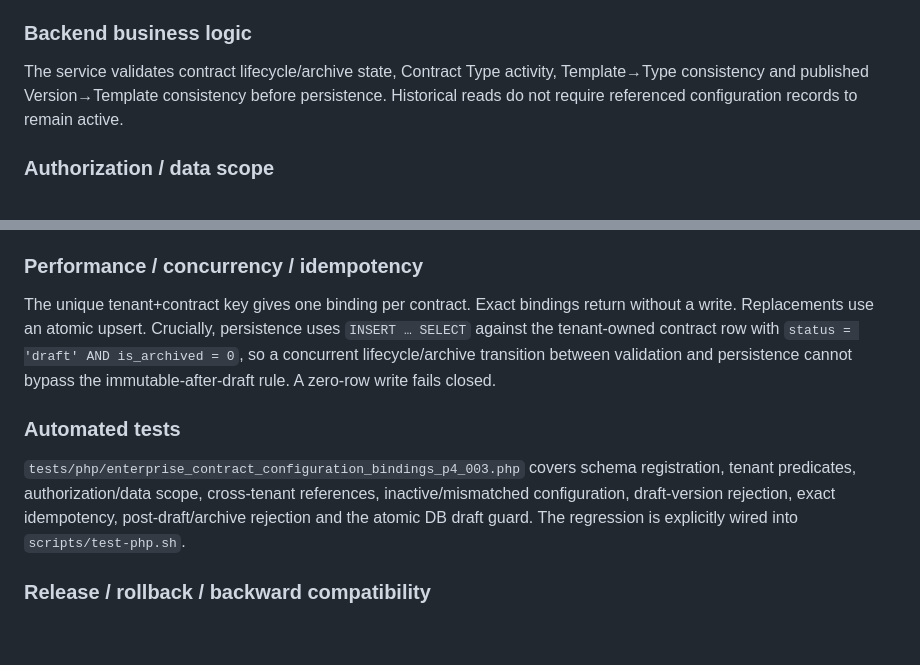
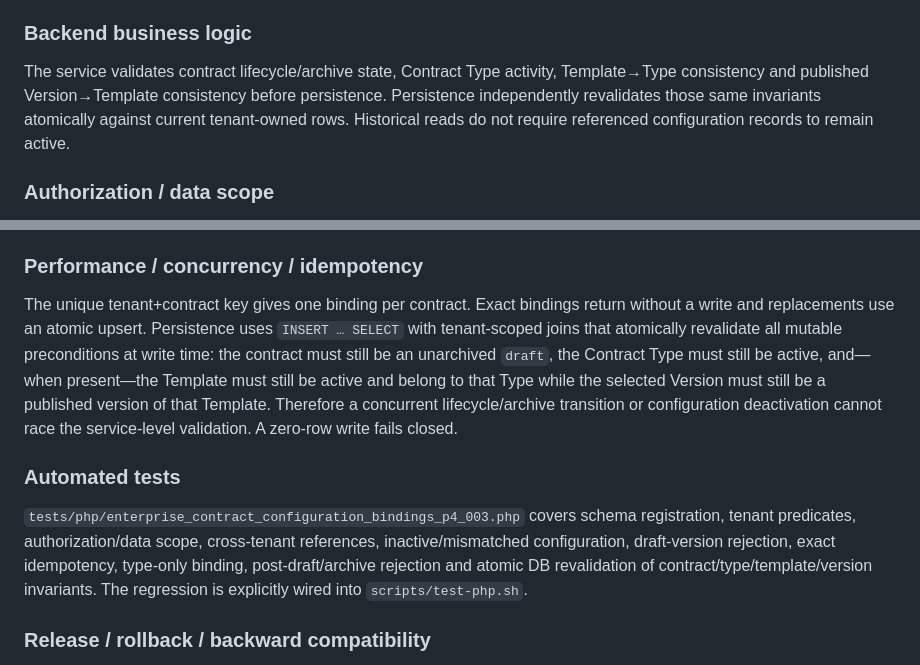
Before and after one commit to walidatiyaai2025-gif/contractflow, a Markdown page: docs/enterprise/CONTRACT_CONFIGURATION_BINDINGS_P4_003.md, 2 parts joined by grey strips. GitHub-like rendering; blank space fills up the shorter version.

Commit message:
ESC-P4-003 document atomic reference revalidation

```diff
--- a/docs/enterprise/CONTRACT_CONFIGURATION_BINDINGS_P4_003.md
+++ b/docs/enterprise/CONTRACT_CONFIGURATION_BINDINGS_P4_003.md
@@ -29,7 +29,7 @@ Every binding is tenant-owned. Contract, Contract Type, Template and Template Ve
 Schema `1.27.0` adds `safecontracts_contract_configuration_bindings` only. It does not alter `safecontracts_contracts`. The table has unique `(tenant_id, contract_id)` plus tenant-first type and template-version indexes. Existing contracts are not backfilled.
 
 ### Backend business logic
-The service validates contract lifecycle/archive state, Contract Type activity, Template→Type consistency and published Version→Template consistency before persistence. Historical reads do not require referenced configuration records to remain active.
+The service validates contract lifecycle/archive state, Contract Type activity, Template→Type consistency and published Version→Template consistency before persistence. Persistence independently revalidates those same invariants atomically against current tenant-owned rows. Historical reads do not require referenced configuration records to remain active.
 
 ### Authorization / data scope
 Reads require `ACCESS`; mutations require `EDIT_CONTRACTS`. Existing contract data-scope semantics are preserved: `VIEW_ALL`, or `VIEW_ASSIGNED` only for the current user's assigned contract.
@@ -71,10 +71,10 @@ N/A; the binding contains identifiers only.
 Cross-tenant contract/type/template/version IDs fail closed. Draft versions cannot be bound. One-sided Template/Version inputs fail before mutation. Legacy contract rows are never rewritten by this feature.
 
 ### Performance / concurrency / idempotency
-The unique tenant+contract key gives one binding per contract. Exact bindings return without a write. Replacements use an atomic upsert. Crucially, persistence uses `INSERT … SELECT` against the tenant-owned contract row with `status = 'draft' AND is_archived = 0`, so a concurrent lifecycle/archive transition between validation and persistence cannot bypass the immutable-after-draft rule. A zero-row write fails closed.
+The unique tenant+contract key gives one binding per contract. Exact bindings return without a write and replacements use an atomic upsert. Persistence uses `INSERT … SELECT` with tenant-scoped joins that atomically revalidate all mutable preconditions at write time: the contract must still be an unarchived `draft`, the Contract Type must still be active, and—when present—the Template must still be active and belong to that Type while the selected Version must still be a published version of that Template. Therefore a concurrent lifecycle/archive transition or configuration deactivation cannot race the service-level validation. A zero-row write fails closed.
 
 ### Automated tests
-`tests/php/enterprise_contract_configuration_bindings_p4_003.php` covers schema registration, tenant predicates, authorization/data scope, cross-tenant references, inactive/mismatched configuration, draft-version rejection, exact idempotency, post-draft/archive rejection and the atomic DB draft guard. The regression is explicitly wired into `scripts/test-php.sh`.
+`tests/php/enterprise_contract_configuration_bindings_p4_003.php` covers schema registration, tenant predicates, authorization/data scope, cross-tenant references, inactive/mismatched configuration, draft-version rejection, exact idempotency, type-only binding, post-draft/archive rejection and atomic DB revalidation of contract/type/template/version invariants. The regression is explicitly wired into `scripts/test-php.sh`.
 
 ### Release / rollback / backward compatibility
 Rollback can leave the additive binding table unused without changing legacy contract behavior. No Safe Contract/main change, merge or backport is created. Existing contracts without a binding continue to work exactly as before.
```
